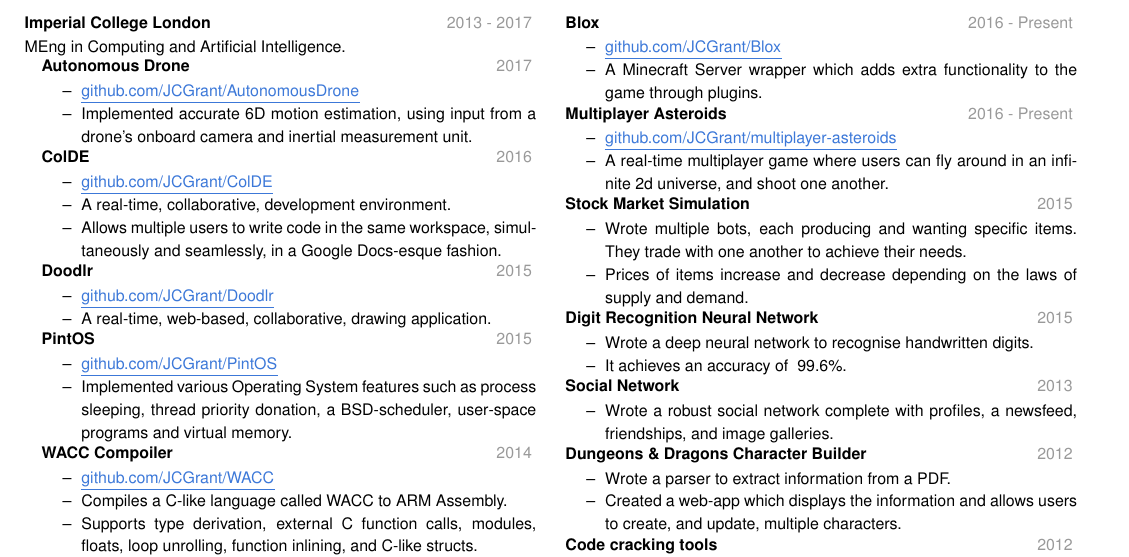
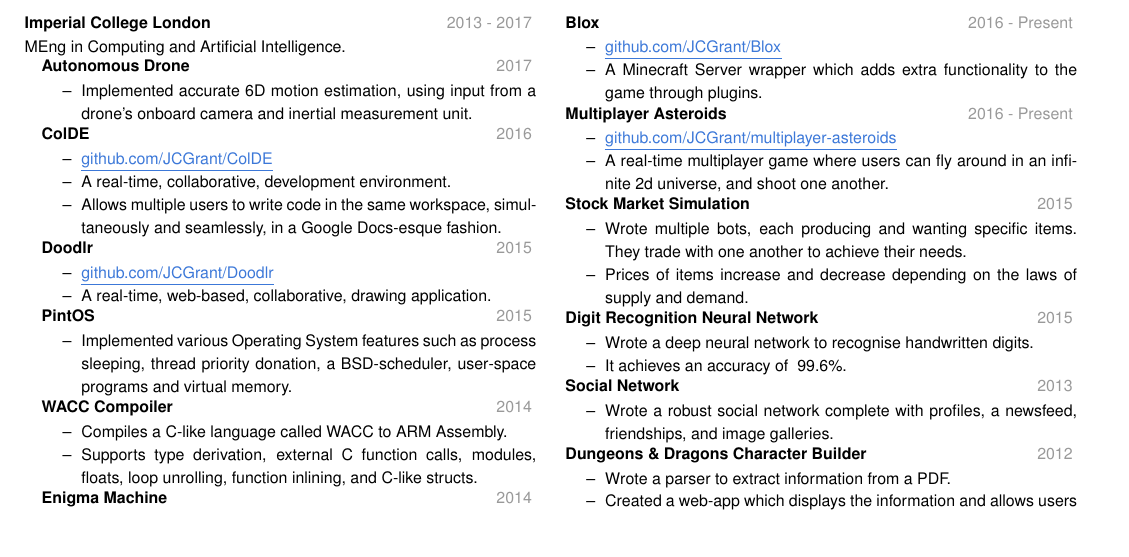
Before and after one commit to JCGrant/cv, a LaTeX document (main.tex): part of the page, cut so that both start at the same text, the shorter picture padded with empty space. Compiled offline with pdfLaTeX.

Commit message:
Remove links to PintOS, WACC and Autonoumous Drone repos

```diff
--- a/main.tex
+++ b/main.tex
@@ -31,7 +31,6 @@ MEng in Computing and Artificial Intelligence.
 
 \datedsubsubsection{Autonomous Drone}{2017}
 \begin{itemize}
-  \item \myhref{https://github.com/JCGrant/AutonomousDrone}{github.com/JCGrant/AutonomousDrone}
   \item Implemented accurate 6D motion estimation, using input from a drone's onboard camera and inertial measurement unit.
 \end{itemize}
 
@@ -50,13 +49,11 @@ MEng in Computing and Artificial Intelligence.
 
 \datedsubsubsection{PintOS}{2015}
 \begin{itemize}
-  \item \myhref{https://github.com/JCGrant/PintOS}{github.com/JCGrant/PintOS}
   \item Implemented various Operating System features such as process sleeping, thread priority donation, a BSD-scheduler, user-space programs and virtual memory.
 \end{itemize}
 
 \datedsubsubsection{WACC Compoiler}{2014}
 \begin{itemize}
-  \item \myhref{https://github.com/JCGrant/WACC}{github.com/JCGrant/WACC}
   \item Compiles a C-like language called WACC to ARM Assembly.
   \item Supports type derivation, external C function calls, modules, floats, loop unrolling, function inlining, and C-like structs.
 \end{itemize}
```
Also changed, not shown: cv.pdf.
